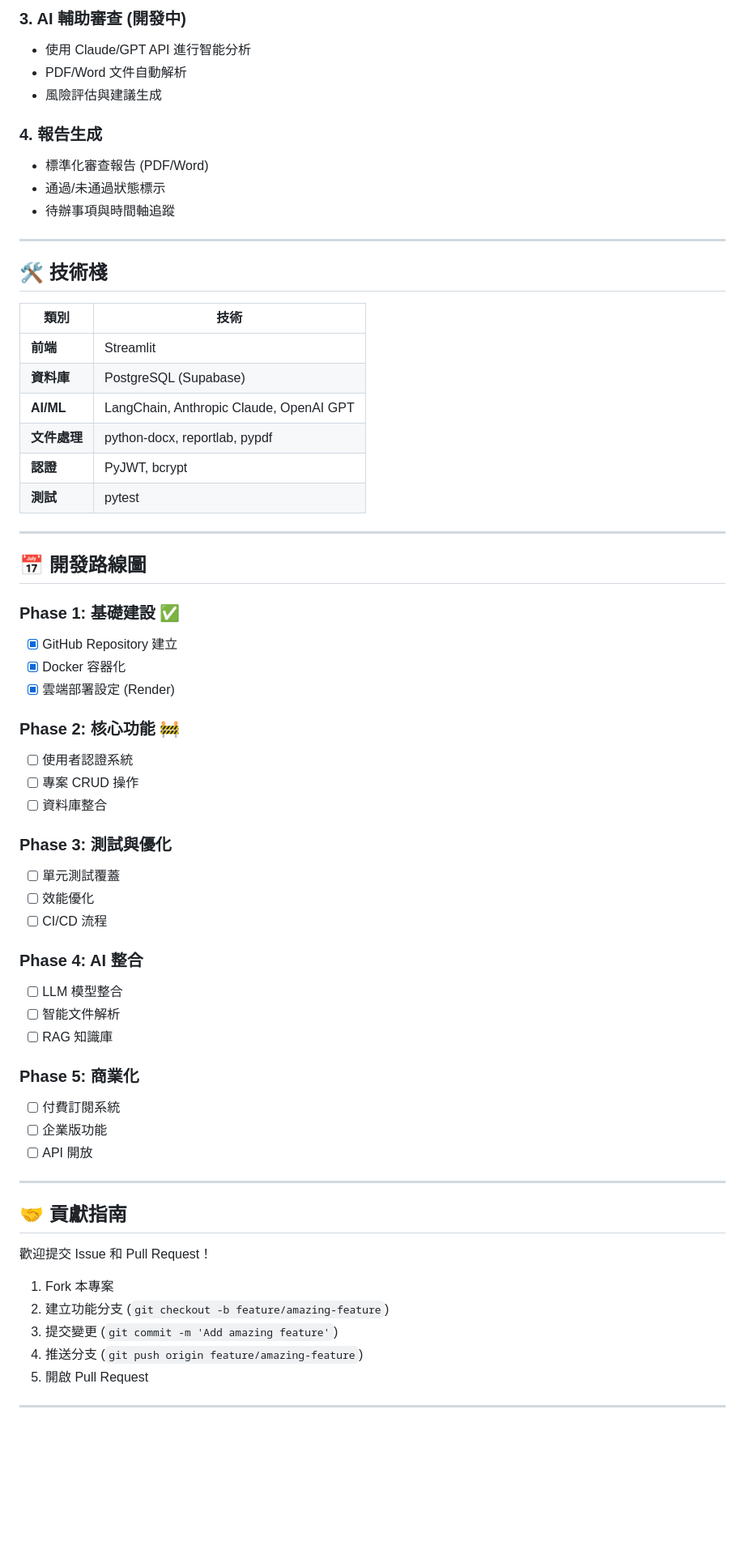
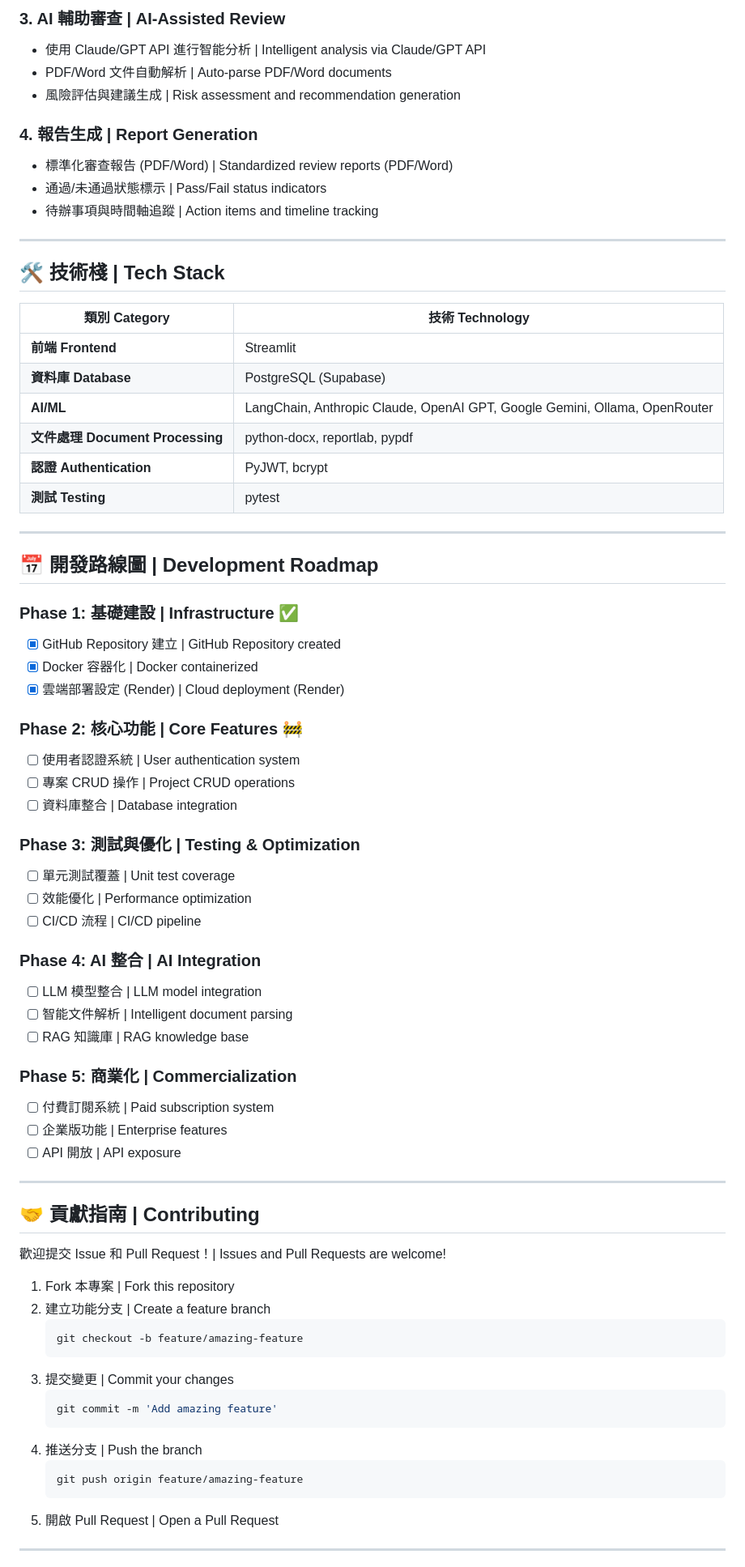
Before and after one commit to bounce12340/regulatory-review, a Markdown page: README.md, the part around one of its changes. Shown at 81% size. Rendered like a GitHub page; blank space fills up the shorter version.

Commit message:
Add bilingual README (Chinese + English)

````diff
--- a/README.md
+++ b/README.md
@@ -91,67 +99,76 @@ regulatory-review/
 
-### 3. AI 輔助審查 (開發中)
-- 使用 Claude/GPT API 進行智能分析
-- PDF/Word 文件自動解析
-- 風險評估與建議生成
+### 3. AI 輔助審查 | AI-Assisted Review
+- 使用 Claude/GPT API 進行智能分析 | Intelligent analysis via Claude/GPT API
+- PDF/Word 文件自動解析 | Auto-parse PDF/Word documents
+- 風險評估與建議生成 | Risk assessment and recommendation generation
 
-### 4. 報告生成
-- 標準化審查報告 (PDF/Word)
-- 通過/未通過狀態標示
-- 待辦事項與時間軸追蹤
+### 4. 報告生成 | Report Generation
+- 標準化審查報告 (PDF/Word) | Standardized review reports (PDF/Word)
+- 通過/未通過狀態標示 | Pass/Fail status indicators
+- 待辦事項與時間軸追蹤 | Action items and timeline tracking
 
 ---
 
-## 🛠️ 技術棧
+## 🛠️ 技術棧 | Tech Stack
 
-| 類別 | 技術 |
-|------|------|
-| **前端** | Streamlit |
-| **資料庫** | PostgreSQL (Supabase) |
-| **AI/ML** | LangChain, Anthropic Claude, OpenAI GPT |
-| **文件處理** | python-docx, reportlab, pypdf |
-| **認證** | PyJWT, bcrypt |
-| **測試** | pytest |
+| 類別 Category | 技術 Technology |
+|--------------|-----------------|
+| **前端 Frontend** | Streamlit |
+| **資料庫 Database** | PostgreSQL (Supabase) |
+| **AI/ML** | LangChain, Anthropic Claude, OpenAI GPT, Google Gemini, Ollama, OpenRouter |
+| **文件處理 Document Processing** | python-docx, reportlab, pypdf |
+| **認證 Authentication** | PyJWT, bcrypt |
+| **測試 Testing** | pytest |
 
 ---
 
-## 📅 開發路線圖
+## 📅 開發路線圖 | Development Roadmap
 
-### Phase 1: 基礎建設 ✅
-- [x] GitHub Repository 建立
-- [x] Docker 容器化
-- [x] 雲端部署設定 (Render)
+### Phase 1: 基礎建設 | Infrastructure ✅
+- [x] GitHub Repository 建立 | GitHub Repository created
+- [x] Docker 容器化 | Docker containerized
+- [x] 雲端部署設定 (Render) | Cloud deployment (Render)
 
-### Phase 2: 核心功能 🚧
-- [ ] 使用者認證系統
-- [ ] 專案 CRUD 操作
-- [ ] 資料庫整合
+### Phase 2: 核心功能 | Core Features 🚧
+- [ ] 使用者認證系統 | User authentication system
+- [ ] 專案 CRUD 操作 | Project CRUD operations
+- [ ] 資料庫整合 | Database integration
 
-### Phase 3: 測試與優化
-- [ ] 單元測試覆蓋
-- [ ] 效能優化
-- [ ] CI/CD 流程
+### Phase 3: 測試與優化 | Testing & Optimization
+- [ ] 單元測試覆蓋 | Unit test coverage
+- [ ] 效能優化 | Performance optimization
+- [ ] CI/CD 流程 | CI/CD pipeline
 
-### Phase 4: AI 整合
-- [ ] LLM 模型整合
-- [ ] 智能文件解析
-- [ ] RAG 知識庫
+### Phase 4: AI 整合 | AI Integration
+- [ ] LLM 模型整合 | LLM model integration
+- [ ] 智能文件解析 | Intelligent document parsing
+- [ ] RAG 知識庫 | RAG knowledge base
 
-### Phase 5: 商業化
-- [ ] 付費訂閱系統
-- [ ] 企業版功能
-- [ ] API 開放
+### Phase 5: 商業化 | Commercialization
+- [ ] 付費訂閱系統 | Paid subscription system
+- [ ] 企業版功能 | Enterprise features
+- [ ] API 開放 | API exposure
 
 ---
 
-## 🤝 貢獻指南
+## 🤝 貢獻指南 | Contributing
 
-歡迎提交 Issue 和 Pull Request！
+歡迎提交 Issue 和 Pull Request！| Issues and Pull Requests are welcome!
 
-1. Fork 本專案
-2. 建立功能分支 (`git checkout -b feature/amazing-feature`)
-3. 提交變更 (`git commit -m 'Add amazing feature'`)
-4. 推送分支 (`git push origin feature/amazing-feature`)
-5. 開啟 Pull Request
+1. Fork 本專案 | Fork this repository
+2. 建立功能分支 | Create a feature branch
+   ```bash
+   git checkout -b feature/amazing-feature
+   ```
+3. 提交變更 | Commit your changes
+   ```bash
+   git commit -m 'Add amazing feature'
+   ```
+4. 推送分支 | Push the branch
+   ```bash
+   git push origin feature/amazing-feature
+   ```
+5. 開啟 Pull Request | Open a Pull Request
 
 ---
 
````
Also changed, not shown: other parts of README.md (+62 -52 lines), README.en.md (added, +190 -0 lines).
